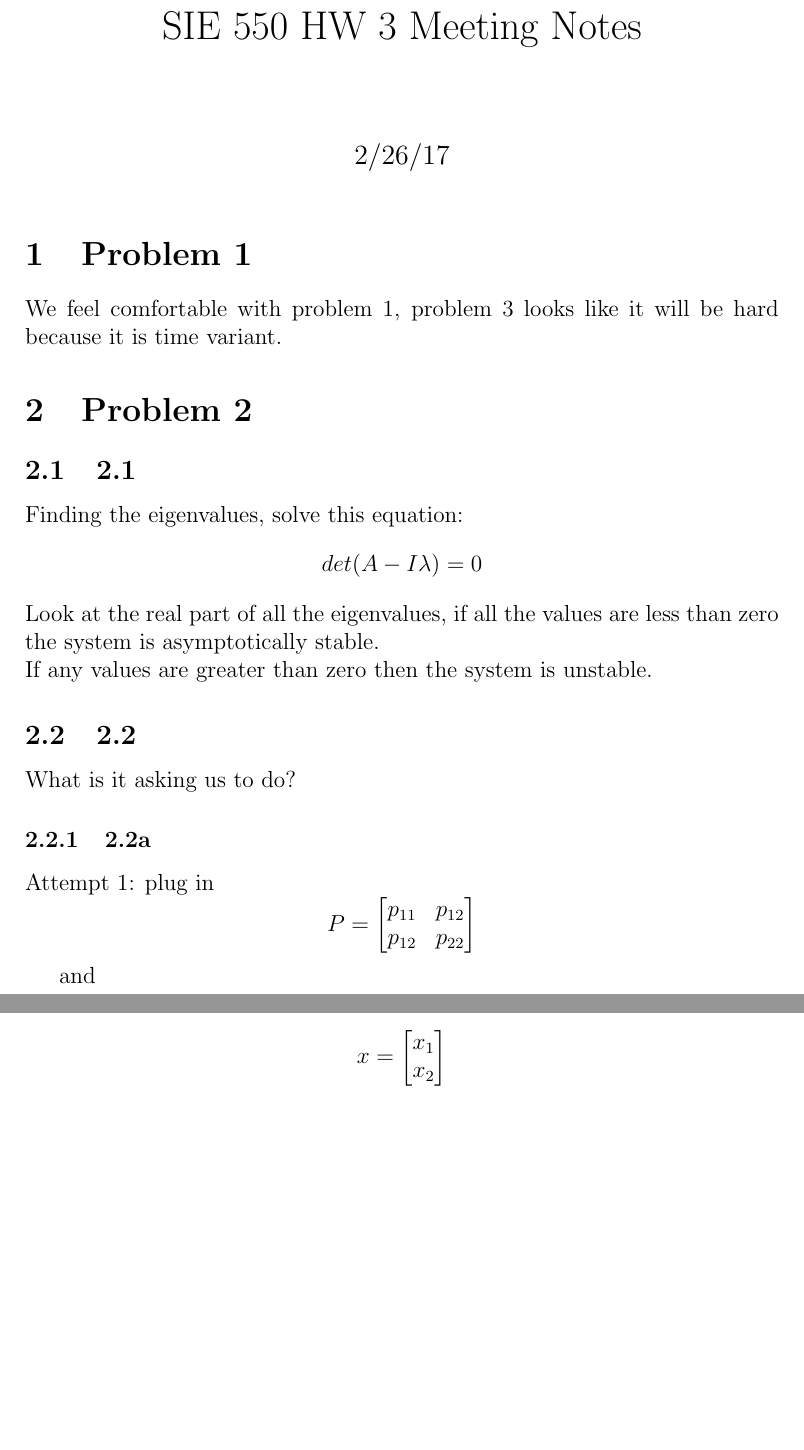
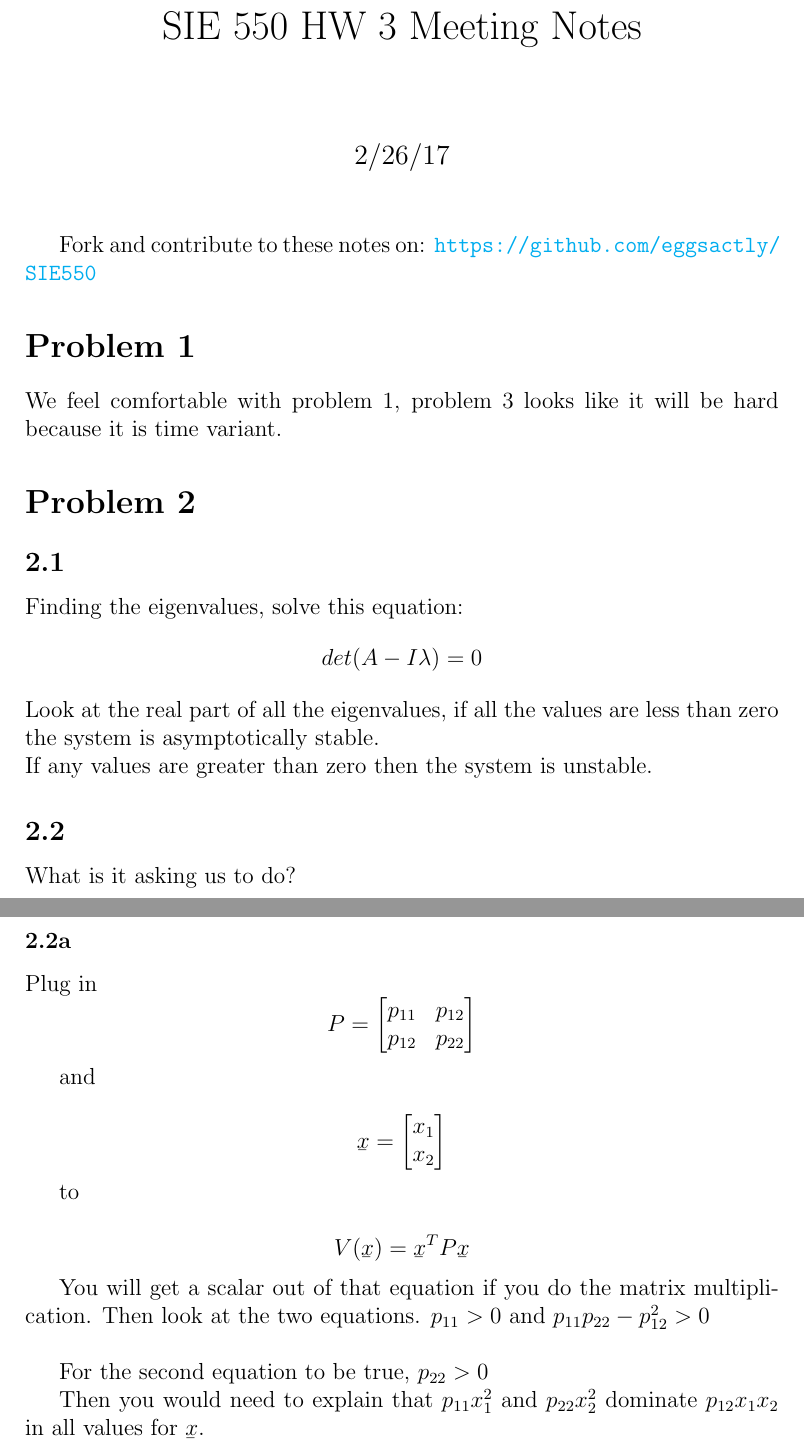
Before and after one commit to eggsactly/SIE550, a LaTeX problem sheet (HW3-Notes.tex): two parts of pages 1 and 2 of 2, joined at a grey line, cut so that both start at the same text, the shorter picture padded with empty space. Compiled offline with pdfLaTeX.

Commit message:
Finished section 2.2a.

```diff
--- a/HW3-Notes.tex
+++ b/HW3-Notes.tex
@@ -2,6 +2,15 @@
 \usepackage{lingmacros}
 \usepackage{tree-dvips}
 \usepackage{amsmath}
+\usepackage{accents}
+\newcommand{\ubar}[1]{\underaccent{\bar}{#1}}
+\usepackage{hyperref}
+\hypersetup{
+    colorlinks=true,
+    linkcolor=blue,
+    filecolor=magenta,
+    urlcolor=cyan,
+}
 \begin{document}
 
 \title{SIE 550 HW 3 Meeting Notes}
@@ -9,30 +18,45 @@
 
 \maketitle
 
-\section{Problem 1}
+Fork and contribute to these notes on: \url{https://github.com/eggsactly/SIE550}
+
+\section*{Problem 1}
 We feel comfortable with problem 1, problem 3 looks like it will be hard because it is time variant.
 
-\section{Problem 2}
-\subsection{2.1}
+\section*{Problem 2}
+\subsection*{2.1}
 Finding the eigenvalues, solve this equation:
 $$det(A-I\lambda)=0$$
 Look at the real part of all the eigenvalues, if all the values are less than zero the system is asymptotically stable.\\
 If any values are greater than zero then the system is unstable.
 
-\subsection{2.2}
+\subsection*{2.2}
 What is it asking us to do?
 
-\subsubsection{2.2a}
-Attempt 1: plug in
+\subsubsection*{2.2a}
+Plug in
 $$P=\begin{bmatrix} p_{11} & p_{12} \\
 p_{12} & p_{22}
 \end{bmatrix}$$
 
 and
 
-$$x=\begin{bmatrix} x_{1} \\
+$$\ubar{x}=\begin{bmatrix} x_{1} \\
 x_{2}
 \end{bmatrix}$$
+
+to
+
+$$V(\ubar{x})=\ubar{x}^TP\ubar{x}$$
+
+You will get a scalar out of that equation if you do the matrix multiplication. Then look at the two equations.
+$p_{11}>0$
+and
+$p_{11}p_{22}-p_{12}^2>0$ \\
+
+For the second equation to be true, $p_{22}>0$
+
+Then you would need to explain that $p_{11}x_{1}^2$ and $p_{22}x_{2}^2$ dominate $p_{12}x_1x_2$ in all values for $\ubar{x}$.
 
 
 
```
